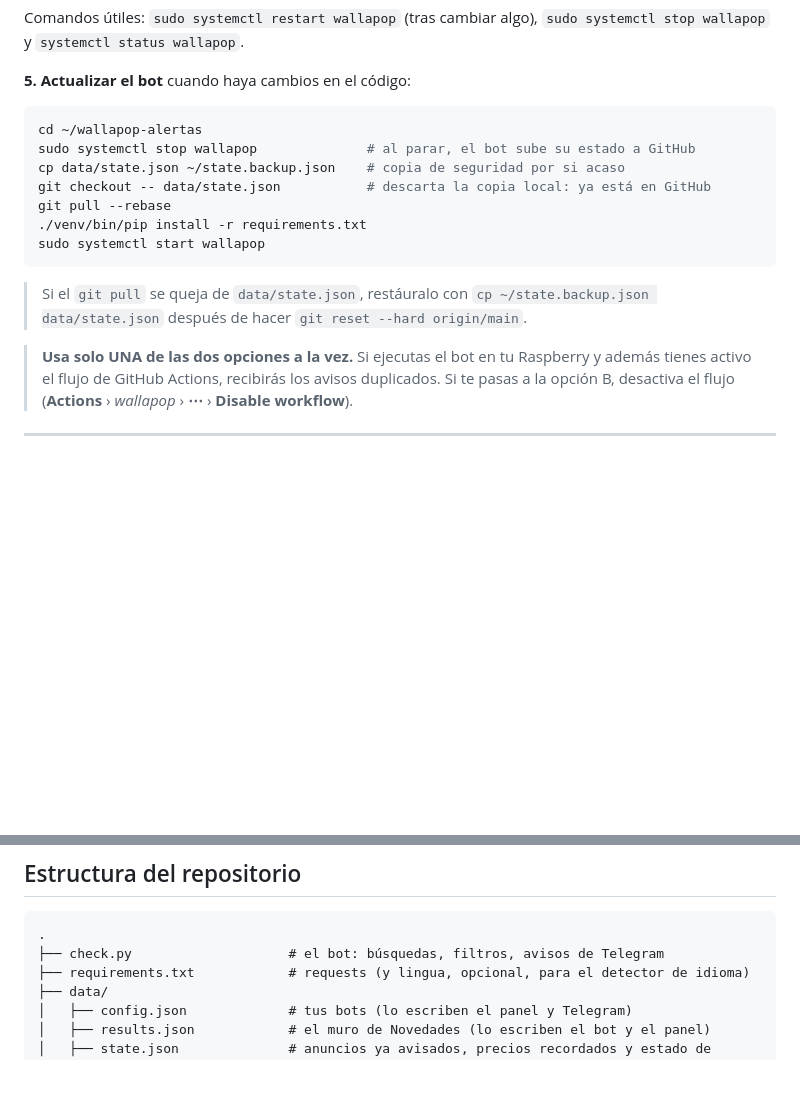
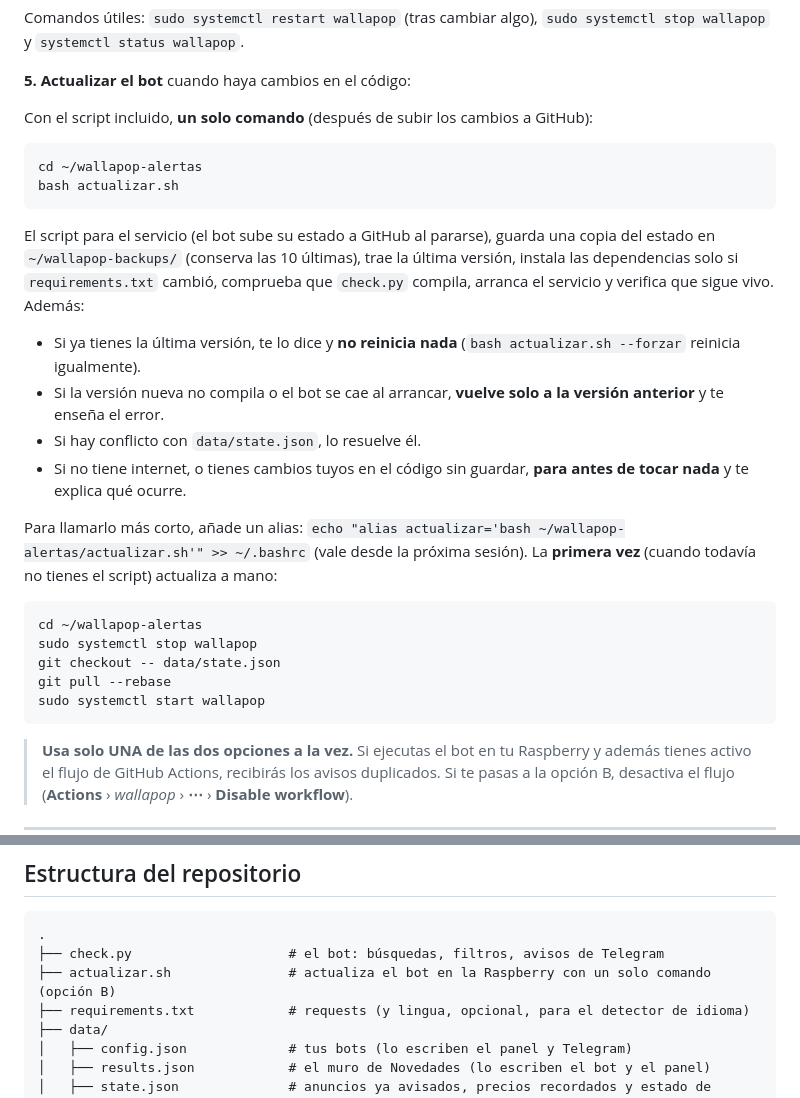
Before and after one commit to Vegalh26/wallapop-alertas, a Markdown page: README.md, 2 parts joined by grey strips. Drawn GitHub-style; blank space fills up the shorter version.

Commit message:
Enhance README with update script instructions
Added instructions for using the 'actualizar.sh' script to update the bot with a single command and clarified the backup process.

````diff
--- a/README.md
+++ b/README.md
@@ -220,18 +220,32 @@ Comandos útiles: `sudo systemctl restart wallapop` (tras cambiar algo), `sudo s
 
 **5. Actualizar el bot** cuando haya cambios en el código:
 
+Con el script incluido, **un solo comando** (después de subir los cambios a GitHub):
+
 ```bash
 cd ~/wallapop-alertas
-sudo systemctl stop wallapop              # al parar, el bot sube su estado a GitHub
-cp data/state.json ~/state.backup.json    # copia de seguridad por si acaso
-git checkout -- data/state.json           # descarta la copia local: ya está en GitHub
+bash actualizar.sh
+```
+
+El script para el servicio (el bot sube su estado a GitHub al pararse), guarda una copia del estado en `~/wallapop-backups/` (conserva las 10 últimas),
+trae la última versión, instala las dependencias solo si `requirements.txt` cambió, comprueba que `check.py` compila, arranca el servicio y
+verifica que sigue vivo. Además:
+
+- Si ya tienes la última versión, te lo dice y **no reinicia nada** (`bash actualizar.sh --forzar` reinicia igualmente).
+- Si la versión nueva no compila o el bot se cae al arrancar, **vuelve solo a la versión anterior** y te enseña el error.
+- Si hay conflicto con `data/state.json`, lo resuelve él.
+- Si no tiene internet, o tienes cambios tuyos en el código sin guardar, **para antes de tocar nada** y te explica qué ocurre.
+
+Para llamarlo más corto, añade un alias: `echo "alias actualizar='bash ~/wallapop-alertas/actualizar.sh'" >> ~/.bashrc` (vale desde la próxima sesión).
+La **primera vez** (cuando todavía no tienes el script) actualiza a mano:
+
+```bash
+cd ~/wallapop-alertas
+sudo systemctl stop wallapop
+git checkout -- data/state.json
 git pull --rebase
-./venv/bin/pip install -r requirements.txt
 sudo systemctl start wallapop
 ```
-
-> Si el `git pull` se queja de `data/state.json`, restáuralo con `cp ~/state.backup.json data/state.json` después de hacer
-> `git reset --hard origin/main`.
 
 > **Usa solo UNA de las dos opciones a la vez.** Si ejecutas el bot en tu Raspberry y además tienes activo el flujo
 > de GitHub Actions, recibirás los avisos duplicados. Si te pasas a la opción B, desactiva el flujo
@@ -464,6 +478,7 @@ Revisa *Settings › Billing* de tu cuenta. Si no encuentras la causa, escribe a
 ```
 .
 ├── check.py                    # el bot: búsquedas, filtros, avisos de Telegram
+├── actualizar.sh               # actualiza el bot en la Raspberry con un solo comando (opción B)
 ├── requirements.txt            # requests (y lingua, opcional, para el detector de idioma)
 ├── data/
 │   ├── config.json             # tus bots (lo escriben el panel y Telegram)
````
